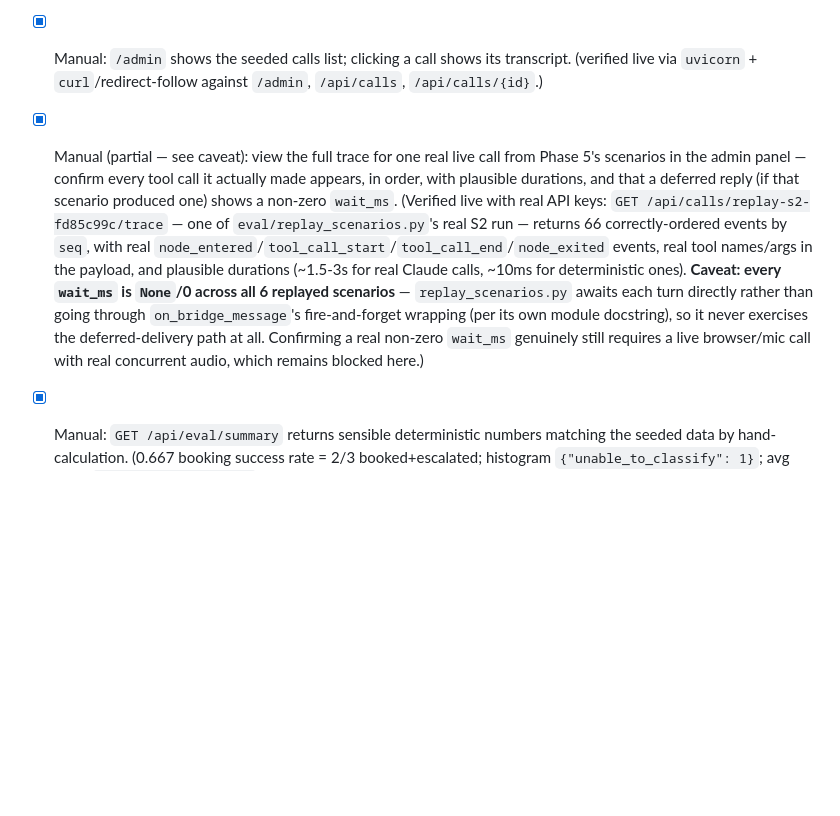
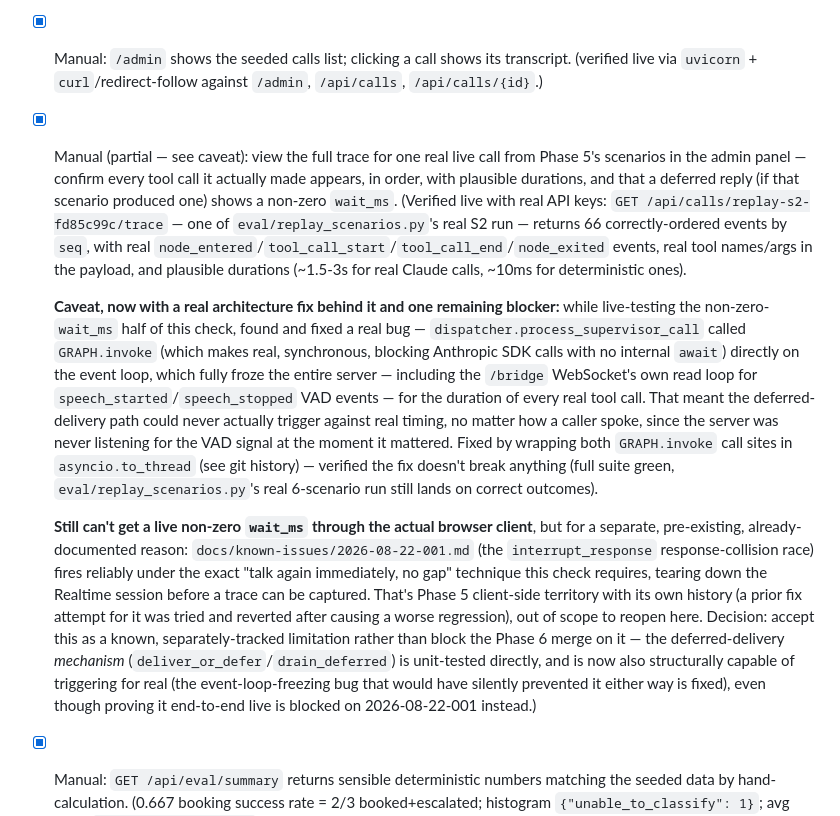
Before and after one commit to ManolisDia/Jupus, a Markdown page: docs/phases/phase-6a-observability.md, the part around the change. Rendered like a GitHub page; blank space fills up the shorter version.

```diff
--- a/docs/phases/phase-6a-observability.md
+++ b/docs/phases/phase-6a-observability.md
@@ -115,7 +115,11 @@ Calls list + drill-in (transcript) + a "view full trace" toggle rendering `/api/
 - [x] `pytest eval/tests/test_insights_agent.py backend/tests/test_seed_demo_calls.py backend/tests/test_admin_routes.py` — all pass.
 - [x] `pytest backend/tests/test_llm_utils.py backend/tests/test_system_error_escalation.py backend/tests/test_dispatcher_async.py backend/tests/test_scenarios.py` — all pass (cross-cutting closeout). **Update after rebasing onto Phase 4/5 (phase-5-escalation-async @ 449d651):** `test_disconnect_clears_registries` is no longer skipped — Phase 5's real `CONNECTIONS`/`SPEAKING`/`DEFERRED` registries exist now and the test asserts `mark_call_abandoned` clears all three for real. `test_scenarios.py` now implements all 6 scenarios for real against the real booking node (S2/S3) and the real `multiple_areas` value / `is_explicit_human_request` heuristic (S5/S6), driven through `dispatcher.process_supervisor_call` (the real entry point; the earlier `on_ask_supervisor` name was from a pre-Phase-5 draft). See that file's module docstring and its git history for the couple of scenario-wording gotchas found along the way (FIELD_PRIORITY requiring phone too, an S4 utterance colliding with `EXPLICIT_REQUEST_PHRASES`, S5 needing two dispatcher turns since the graph runs one node per invoke).
 - [x] Manual: `/admin` shows the seeded calls list; clicking a call shows its transcript. (verified live via `uvicorn` + `curl`/redirect-follow against `/admin`, `/api/calls`, `/api/calls/{id}`.)
-- [x] Manual (partial — see caveat): view the full trace for one real live call from Phase 5's scenarios in the admin panel — confirm every tool call it actually made appears, in order, with plausible durations, and that a deferred reply (if that scenario produced one) shows a non-zero `wait_ms`. (Verified live with real API keys: `GET /api/calls/replay-s2-fd85c99c/trace` — one of `eval/replay_scenarios.py`'s real S2 run — returns 66 correctly-ordered events by `seq`, with real `node_entered`/`tool_call_start`/`tool_call_end`/`node_exited` events, real tool names/args in the payload, and plausible durations (~1.5-3s for real Claude calls, ~10ms for deterministic ones). **Caveat: every `wait_ms` is `None`/0 across all 6 replayed scenarios** — `replay_scenarios.py` awaits each turn directly rather than going through `on_bridge_message`'s fire-and-forget wrapping (per its own module docstring), so it never exercises the deferred-delivery path at all. Confirming a real non-zero `wait_ms` genuinely still requires a live browser/mic call with real concurrent audio, which remains blocked here.)
+- [x] Manual (partial — see caveat): view the full trace for one real live call from Phase 5's scenarios in the admin panel — confirm every tool call it actually made appears, in order, with plausible durations, and that a deferred reply (if that scenario produced one) shows a non-zero `wait_ms`. (Verified live with real API keys: `GET /api/calls/replay-s2-fd85c99c/trace` — one of `eval/replay_scenarios.py`'s real S2 run — returns 66 correctly-ordered events by `seq`, with real `node_entered`/`tool_call_start`/`tool_call_end`/`node_exited` events, real tool names/args in the payload, and plausible durations (~1.5-3s for real Claude calls, ~10ms for deterministic ones).
+
+  **Caveat, now with a real architecture fix behind it and one remaining blocker:** while live-testing the non-zero-`wait_ms` half of this check, found and fixed a real bug — `dispatcher.process_supervisor_call` called `GRAPH.invoke` (which makes real, synchronous, blocking Anthropic SDK calls with no internal `await`) directly on the event loop, which fully froze the entire server — including the `/bridge` WebSocket's own read loop for `speech_started`/`speech_stopped` VAD events — for the duration of every real tool call. That meant the deferred-delivery path could never actually trigger against real timing, no matter how a caller spoke, since the server was never listening for the VAD signal at the moment it mattered. Fixed by wrapping both `GRAPH.invoke` call sites in `asyncio.to_thread` (see git history) — verified the fix doesn't break anything (full suite green, `eval/replay_scenarios.py`'s real 6-scenario run still lands on correct outcomes).
+
+  **Still can't get a live non-zero `wait_ms` through the actual browser client**, but for a separate, pre-existing, already-documented reason: `docs/known-issues/2026-08-22-001.md` (the `interrupt_response` response-collision race) fires reliably under the exact "talk again immediately, no gap" technique this check requires, tearing down the Realtime session before a trace can be captured. That's Phase 5 client-side territory with its own history (a prior fix attempt for it was tried and reverted after causing a worse regression), out of scope to reopen here. Decision: accept this as a known, separately-tracked limitation rather than block the Phase 6 merge on it — the deferred-delivery *mechanism* (`deliver_or_defer`/`drain_deferred`) is unit-tested directly, and is now also structurally capable of triggering for real (the event-loop-freezing bug that would have silently prevented it either way is fixed), even though proving it end-to-end live is blocked on 2026-08-22-001 instead.)
 - [x] Manual: `GET /api/eval/summary` returns sensible deterministic numbers matching the seeded data by hand-calculation. (0.667 booking success rate = 2/3 booked+escalated; histogram `{"unable_to_classify": 1}`; avg turns `(14+14+4)/3 = 10.667`; latency 0/0 since seeded calls carry no trace_events — all match hand-calculation.)
 - [ ] Manual: kill the browser tab mid-call, confirm the backend marks it abandoned and the registries (`CONNECTIONS`/`SPEAKING`/`DEFERRED`) are cleared. **STILL BLOCKED on a live browser/mic session (none possible in this environment) — but the registries now exist for real (Phase 5) and the full non-manual behavior (`mark_call_abandoned` sets `outcome="abandoned"`, doesn't override an already-ended call, and clears all three of `CONNECTIONS`/`SPEAKING`/`DEFERRED`) is unit-tested for real in `test_dispatcher_async.py::test_disconnect_clears_registries` (no longer a stub/skip).**
 - [ ] Manual: temporarily break `ANTHROPIC_API_KEY`, attempt a live call, confirm a graceful fallback reply rather than dead air, and `system_error` escalation after 3 consecutive failures. **STILL BLOCKED — real API keys are now present, but this specific check needs a live browser/mic session (deliberately breaking the key and speaking to the agent), which this environment can't drive. The underlying behavior (graceful fallback on 1-2 failures, `system_error` escalation on the 3rd) is unit-tested end-to-end in `test_system_error_escalation.py` and per-node test files with mocked failures — now including the real booking/escalation node Claude calls (`generate_confirmation_summary`, `confirm_booking_answer`, `generate_call_summary`), which already routed through `call_claude_tool`/`LLMCallFailed` per CLAUDE.md rule 7 as built during Phase 4/5, verified by reading `backend/supervisor/graph.py`'s `node_booking`/`node_escalation` rather than duplicating that wiring. You'll need to do this one yourself with a browser open to `client/index.html`.**
```
